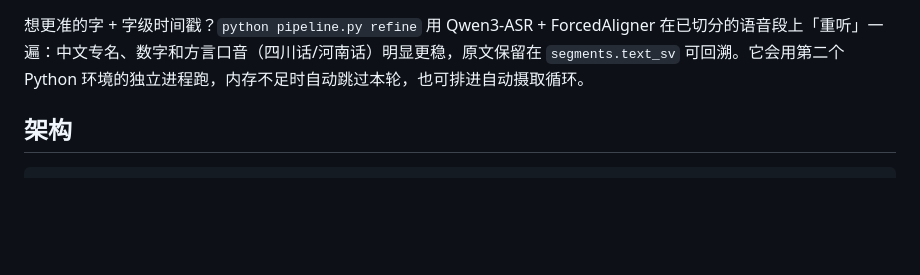
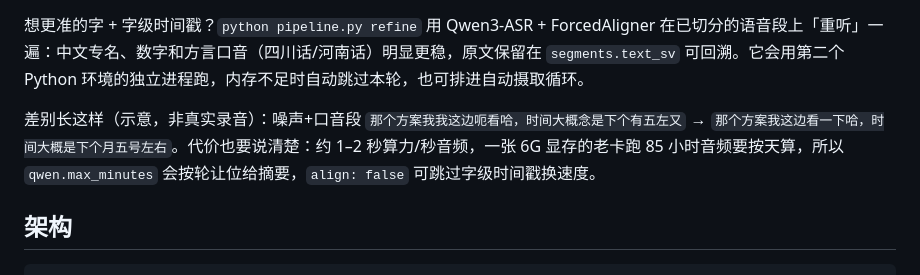
Before and after one commit to RevolutionLA/call-recording-archive, a Markdown page: README.md, the part around the change. Drawn GitHub-style; blank space fills up the shorter version.

Commit message:
README 精修一节补上真实代价：约 1-2 秒算力/秒音频、max_minutes 轮转让位、align=false 换速度（示例为示意文本，不含任何真实通话内容）

````diff
--- a/README.md
+++ b/README.md
@@ -74,6 +74,8 @@ python pipeline.py web         # 打开驾驶舱 http://localhost:8760
 ```
 
 想更准的字 + 字级时间戳？`python pipeline.py refine` 用 Qwen3-ASR + ForcedAligner 在已切分的语音段上「重听」一遍：中文专名、数字和方言口音（四川话/河南话）明显更稳，原文保留在 `segments.text_sv` 可回溯。它会用第二个 Python 环境的独立进程跑，内存不足时自动跳过本轮，也可排进自动摄取循环。
+
+差别长这样（示意，非真实录音）：噪声+口音段 `那个方案我我这边呃看哈，时间大概念是下个有五左又` → `那个方案我这边看一下哈，时间大概是下个月五号左右`。代价也要说清楚：约 1–2 秒算力/秒音频，一张 6G 显存的老卡跑 85 小时音频要按天算，所以 `qwen.max_minutes` 会按轮让位给摘要，`align: false` 可跳过字级时间戳换速度。
 
 ## 架构
 
````
